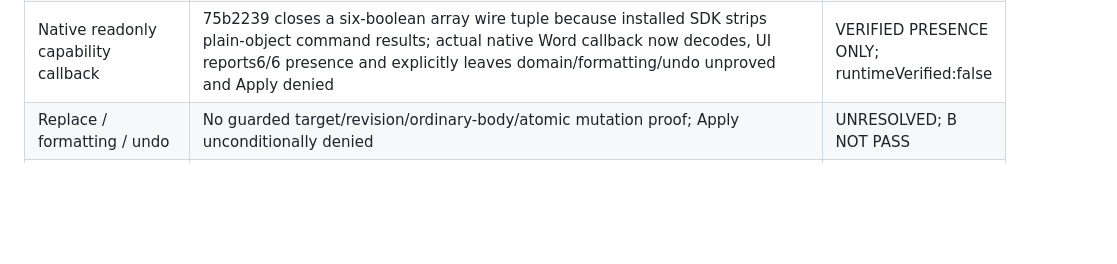
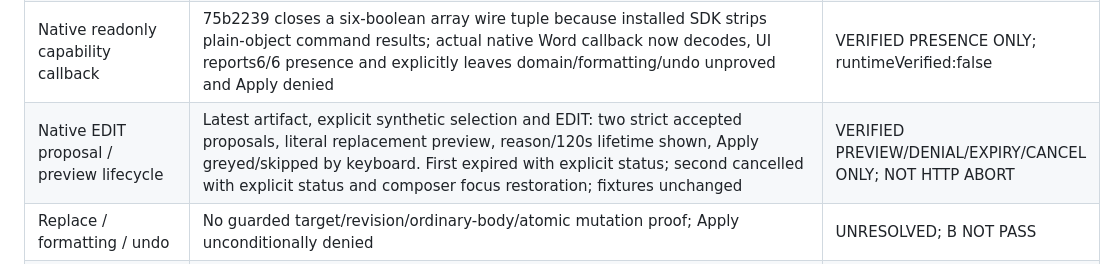
Before and after one commit to blazar-source/r7-ai-assistant, a Markdown page: docs/compatibility-matrix.md, the part around the change. GitHub-like rendering; blank space fills up the shorter version.

Commit message:
docs: verify native EDIT preview denial expiry and cancellation

```diff
--- a/docs/compatibility-matrix.md
+++ b/docs/compatibility-matrix.md
@@ -21,6 +21,7 @@ This is a development evidence matrix, not a Pilot RC PASS report.
 | word/cell/slide inside UI | Latest75b2239 artifact: actual fresh panels display correct word/cell/slide identity and runtimeVerified:false. Cell/Slide checks and context reads safely report unsupported; all synthetic fixture hashes unchanged | VERIFIED INSIDE UI ONLY; NO MUTATION/PARITY PROOF |
 | Word selected text | Actual fresh unlocked synthetic Word selection read returned 34 UTF-8 bytes; repeated after tuple correction, document rehash unchanged, no transmission | VERIFIED READ ONLY; NO TARGET OWNERSHIP PROOF |
 | Native readonly capability callback | 75b2239 closes a six-boolean array wire tuple because installed SDK strips plain-object command results; actual native Word callback now decodes, UI reports6/6 presence and explicitly leaves domain/formatting/undo unproved and Apply denied | VERIFIED PRESENCE ONLY; runtimeVerified:false |
+| Native EDIT proposal / preview lifecycle | Latest artifact, explicit synthetic selection and EDIT: two strict accepted proposals, literal replacement preview, reason/120s lifetime shown, Apply greyed/skipped by keyboard. First expired with explicit status; second cancelled with explicit status and composer focus restoration; fixtures unchanged | VERIFIED PREVIEW/DENIAL/EXPIRY/CANCEL ONLY; NOT HTTP ABORT |
 | Replace / formatting / undo | No guarded target/revision/ordinary-body/atomic mutation proof; Apply unconditionally denied | UNRESOLVED; B NOT PASS |
 | Direct CEF HTTPS / strict synthetic POST | Latest75b2239 artifact repeated correct-CORS native tests: valid OPTIONS2 + strict accepted POST2, UI connection success, two distinct temporary sessions by count-only diagnostics. Leaf unchanged from independently verified actual peer; fresh chain/purpose/IP/validity verification passed | VERIFIED DEV TRANSPORT ONLY; NOT BANK |
 | Actual CEF missing-CORS response headers | Latest75b2239 artifact, identical trusted fixture/TLS/settings: only response permissions omitted; valid exact-header OPTIONS1, POST0, server rejection0, safe generic failure UI. Both owned mocks gracefully stopped; listener absent | VERIFIED NATIVE CORS REFUSAL |
```
